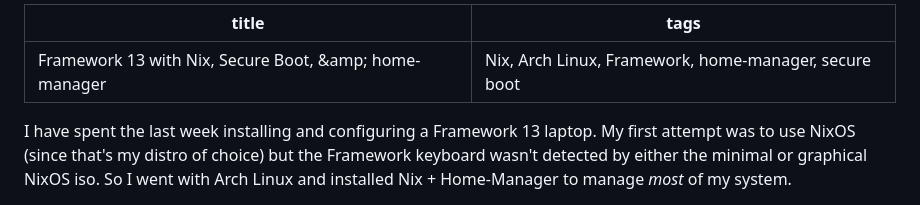
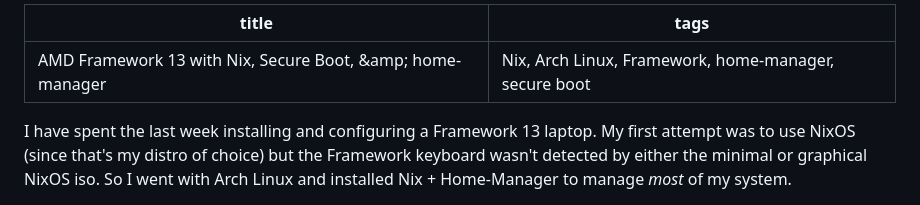
Before and after one commit to nathantypanski/nathantypanski.com, a Markdown page: blog/2025-05-01-framework-13.md, the part around the change. Rendered like a GitHub page.

Commit message:
fw13: add amd to title

```diff
--- a/blog/2025-05-01-framework-13.md
+++ b/blog/2025-05-01-framework-13.md
@@ -1,5 +1,5 @@
 ---
-title: Framework 13 with Nix, Secure Boot, &amp; home-manager
+title: AMD Framework 13 with Nix, Secure Boot, &amp; home-manager
 tags: Nix, Arch Linux, Framework, home-manager, secure boot
 ---
 
```
